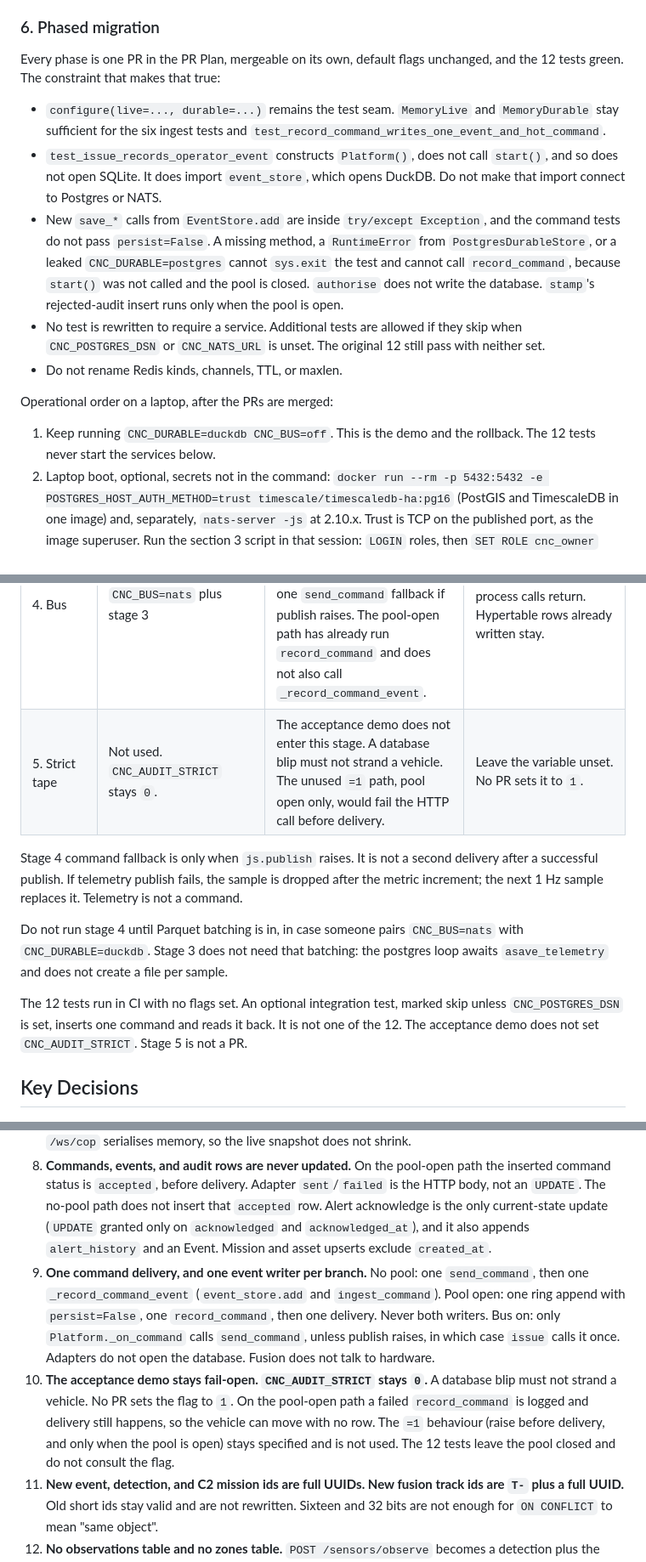
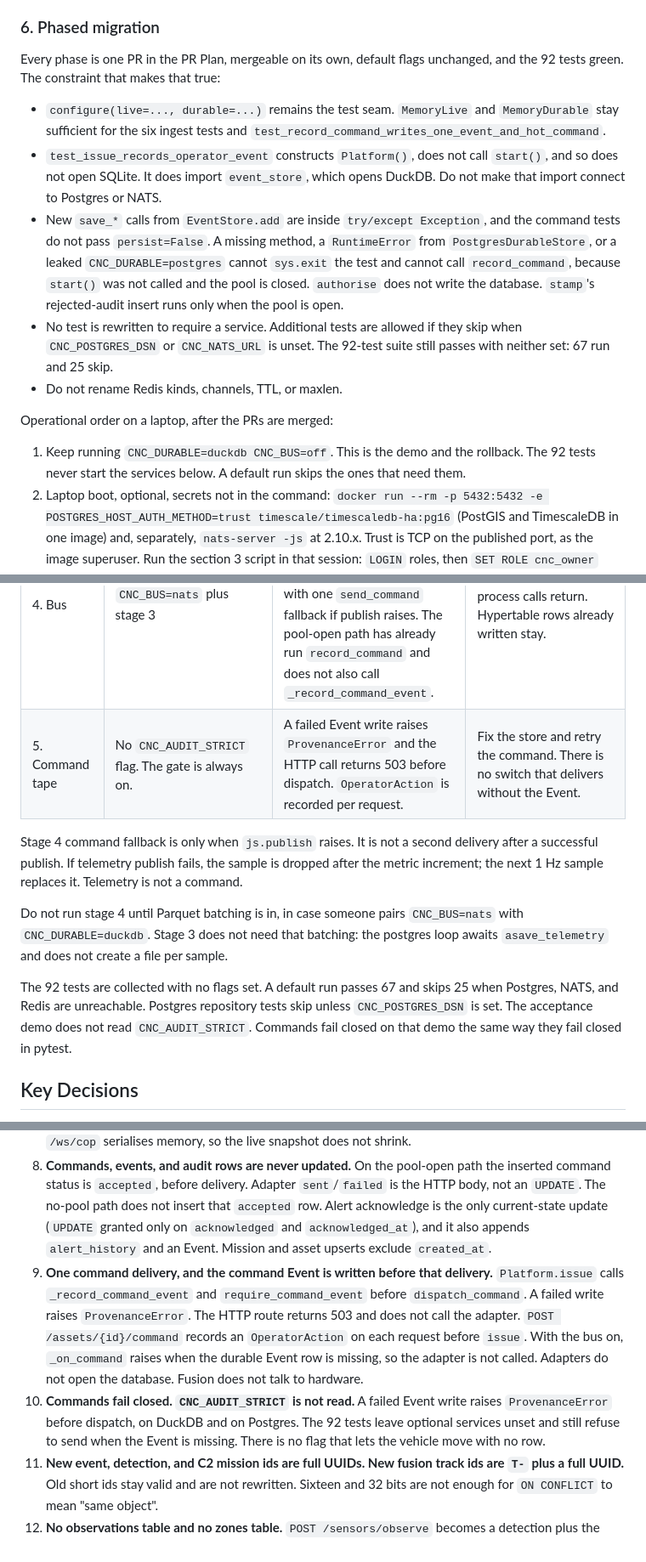
Before and after one commit to veerendra-saraswathi/cnc, a Markdown page: docs/ARCHITECTURE_DATA.md, 3 parts joined by grey strips. Shown at 85% size. Rendered like a GitHub page.

```diff
--- a/docs/ARCHITECTURE_DATA.md
+++ b/docs/ARCHITECTURE_DATA.md
@@ -797,17 +789,17 @@ Sync `save_*` on `PostgresDurableStore` raise `RuntimeError` even when the pool
 
 ### 6. Phased migration
 
-Every phase is one PR in the PR Plan, mergeable on its own, default flags unchanged, and the 12 tests green. The constraint that makes that true:
+Every phase is one PR in the PR Plan, mergeable on its own, default flags unchanged, and the 92 tests green. The constraint that makes that true:
 
 - `configure(live=..., durable=...)` remains the test seam. `MemoryLive` and `MemoryDurable` stay sufficient for the six ingest tests and `test_record_command_writes_one_event_and_hot_command`.
 - `test_issue_records_operator_event` constructs `Platform()`, does not call `start()`, and so does not open SQLite. It does import `event_store`, which opens DuckDB. Do not make that import connect to Postgres or NATS.
 - New `save_*` calls from `EventStore.add` are inside `try/except Exception`, and the command tests do not pass `persist=False`. A missing method, a `RuntimeError` from `PostgresDurableStore`, or a leaked `CNC_DURABLE=postgres` cannot `sys.exit` the test and cannot call `record_command`, because `start()` was not called and the pool is closed. `authorise` does not write the database. `stamp`'s rejected-audit insert runs only when the pool is open.
-- No test is rewritten to require a service. Additional tests are allowed if they skip when `CNC_POSTGRES_DSN` or `CNC_NATS_URL` is unset. The original 12 still pass with neither set.
+- No test is rewritten to require a service. Additional tests are allowed if they skip when `CNC_POSTGRES_DSN` or `CNC_NATS_URL` is unset. The 92-test suite still passes with neither set: 67 run and 25 skip.
 - Do not rename Redis kinds, channels, TTL, or maxlen.
 
 Operational order on a laptop, after the PRs are merged:
 
-1. Keep running `CNC_DURABLE=duckdb CNC_BUS=off`. This is the demo and the rollback. The 12 tests never start the services below.
+1. Keep running `CNC_DURABLE=duckdb CNC_BUS=off`. This is the demo and the rollback. The 92 tests never start the services below. A default run skips the ones that need them.
 2. Laptop boot, optional, secrets not in the command: `docker run --rm -p 5432:5432 -e POSTGRES_HOST_AUTH_METHOD=trust timescale/timescaledb-ha:pg16` (PostGIS and TimescaleDB in one image) and, separately, `nats-server -js` at 2.10.x. Trust is TCP on the published port, as the image superuser. Run the section 3 script in that session: `LOGIN` roles, then `SET ROLE cnc_owner` before `CREATE TABLE`. The app DSN is `postgresql://cnc_app@127.0.0.1:5432/cnc`. Do not `GRANT cnc_app` to the host OS user. A lab host uses a password from the environment and TLS; that choice stays Open Question 2. Leave the app on DuckDB.
 3. Stop the app. Run `scripts/migrate_to_postgres.py` once against the quiet files. It copies; it does not delete `data/cnc.db`, `data/cnc.duckdb`, or the Parquet files. There is no reverse copy. A copy taken while uvicorn is still writing loses the rows written after the snapshot.
 4. Start the app with `CNC_DURABLE=postgres CNC_BUS=off`. Snapshot recover comes from Postgres. The live loop writes telemetry into the hypertable. Commands reappear.
@@ -1012,13 +1004,13 @@ Flags are the rollout. There is no percentage bake-off; there is one operator.
 | 2. Postgres installed, app still on DuckDB | same | None. SQL applied. Migration rehearsed against a copy of the files, not against the running process. | Drop the Postgres database. App was never pointed at it. |
 | 3. Durable cutover | `CNC_DURABLE=postgres`, `CNC_BUS=off` | App was stopped, script ran, app started. Recover comes from Postgres. The live loop awaits `asave_telemetry`. | Restart with `CNC_DURABLE=duckdb`. There is no reverse copy. Take a file copy before stage 3. |
 | 4. Bus | `CNC_BUS=nats` plus stage 3 | `cnc-ingest` awaits the async saves. Commands are delivered only by `Platform._on_command`, with one `send_command` fallback if publish raises. The pool-open path has already run `record_command` and does not also call `_record_command_event`. | `CNC_BUS=off`. In-process calls return. Hypertable rows already written stay. |
-| 5. Strict tape | Not used. `CNC_AUDIT_STRICT` stays `0`. | The acceptance demo does not enter this stage. A database blip must not strand a vehicle. The unused `=1` path, pool open only, would fail the HTTP call before delivery. | Leave the variable unset. No PR sets it to `1`. |
+| 5. Command tape | No `CNC_AUDIT_STRICT` flag. The gate is always on. | A failed Event write raises `ProvenanceError` and the HTTP call returns 503 before dispatch. `OperatorAction` is recorded per request. | Fix the store and retry the command. There is no switch that delivers without the Event. |
 
 Stage 4 command fallback is only when `js.publish` raises. It is not a second delivery after a successful publish. If telemetry publish fails, the sample is dropped after the metric increment; the next 1 Hz sample replaces it. Telemetry is not a command.
 
 Do not run stage 4 until Parquet batching is in, in case someone pairs `CNC_BUS=nats` with `CNC_DURABLE=duckdb`. Stage 3 does not need that batching: the postgres loop awaits `asave_telemetry` and does not create a file per sample.
 
-The 12 tests run in CI with no flags set. An optional integration test, marked skip unless `CNC_POSTGRES_DSN` is set, inserts one command and reads it back. It is not one of the 12. The acceptance demo does not set `CNC_AUDIT_STRICT`. Stage 5 is not a PR.
+The 92 tests are collected with no flags set. A default run passes 67 and skips 25 when Postgres, NATS, and Redis are unreachable. Postgres repository tests skip unless `CNC_POSTGRES_DSN` is set. The acceptance demo does not read `CNC_AUDIT_STRICT`. Commands fail closed on that demo the same way they fail closed in pytest.
 
 ## Key Decisions
 
@@ -1030,8 +1022,8 @@ The 12 tests run in CI with no flags set. An optional integration test, marked s
 6. **Telemetry stays online for 180 days, compressed after 7, then Parquet under `data/lake/telemetry/`.** Audit, events, commands, and `alert_history` stay online 730 days. Nothing in the shipped SQL calls `add_retention_policy`. `cnc.events` is not a hypertable. Export failure blocks the drop. `cnc_app` cannot delete the tape.
 7. **Friendly-asset motion history is telemetry, not `track_positions`.** `track_origin` comes from `ingest_track`'s `actor`. Durable `history` is capped at 10. The in-memory sparkline stays at 30, and `/ws/cop` serialises memory, so the live snapshot does not shrink.
 8. **Commands, events, and audit rows are never updated.** On the pool-open path the inserted command status is `accepted`, before delivery. Adapter `sent`/`failed` is the HTTP body, not an `UPDATE`. The no-pool path does not insert that `accepted` row. Alert acknowledge is the only current-state update (`UPDATE` granted only on `acknowledged` and `acknowledged_at`), and it also appends `alert_history` and an Event. Mission and asset upserts exclude `created_at`.
-9. **One command delivery, and one event writer per branch.** No pool: one `send_command`, then one `_record_command_event` (`event_store.add` and `ingest_command`). Pool open: one ring append with `persist=False`, one `record_command`, then one delivery. Never both writers. Bus on: only `Platform._on_command` calls `send_command`, unless publish raises, in which case `issue` calls it once. Adapters do not open the database. Fusion does not talk to hardware.
-10. **The acceptance demo stays fail-open. `CNC_AUDIT_STRICT` stays `0`.** A database blip must not strand a vehicle. No PR sets the flag to `1`. On the pool-open path a failed `record_command` is logged and delivery still happens, so the vehicle can move with no row. The `=1` behaviour (raise before delivery, and only when the pool is open) stays specified and is not used. The 12 tests leave the pool closed and do not consult the flag.
+9. **One command delivery, and the command Event is written before that delivery.** `Platform.issue` calls `_record_command_event` and `require_command_event` before `dispatch_command`. A failed write raises `ProvenanceError`. The HTTP route returns 503 and does not call the adapter. `POST /assets/{id}/command` records an `OperatorAction` on each request before `issue`. With the bus on, `_on_command` raises when the durable Event row is missing, so the adapter is not called. Adapters do not open the database. Fusion does not talk to hardware.
+10. **Commands fail closed. `CNC_AUDIT_STRICT` is not read.** A failed Event write raises `ProvenanceError` before dispatch, on DuckDB and on Postgres. The 92 tests leave optional services unset and still refuse to send when the Event is missing. There is no flag that lets the vehicle move with no row.
 11. **New event, detection, and C2 mission ids are full UUIDs. New fusion track ids are `T-` plus a full UUID.** Old short ids stay valid and are not rewritten. Sixteen and 32 bits are not enough for `ON CONFLICT` to mean "same object".
 12. **No observations table and no zones table.** `POST /sensors/observe` becomes a detection plus the existing track update when SQLite is no longer opened. Zone waits for a real keep-in/out mission.
 13. **DuckDB telemetry from the live loop is not attached in this plan.** Postgres telemetry is an awaited `asave_telemetry`, not sync `ingest_telemetry`. `CNC_DURABLE=duckdb` leaves `_telem_loop` as it is today. Attaching that loop to `append_telemetry` would be a later, explicit change, and only after PR 3's batch flush exists. It is not a side effect of `CNC_BUS`, and it is not one of these eleven PRs.
```
Also changed, not shown: other parts of docs/ARCHITECTURE_DATA.md (+35 -43 lines).
